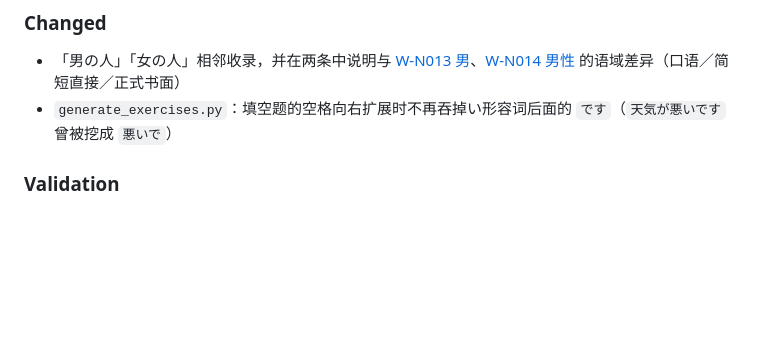
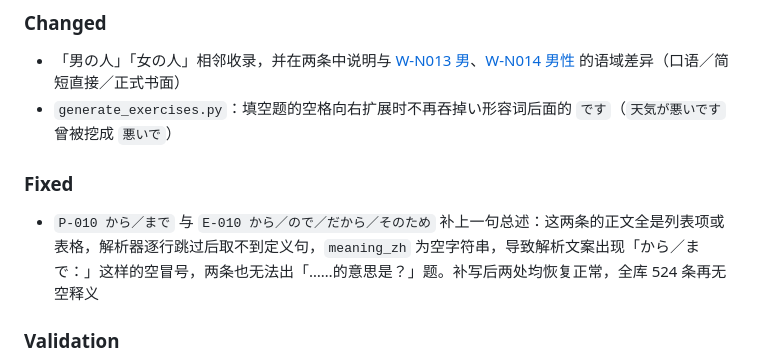
Before and after one commit to wenjunqu-ldn/japanese-handbook, a Markdown page: CHANGELOG.md, the part around the change. GitHub-like rendering; blank space fills up the shorter version.

```diff
--- a/CHANGELOG.md
+++ b/CHANGELOG.md
@@ -16,6 +16,9 @@
 ### Changed
 - 「男の人」「女の人」相邻收录，并在两条中说明与 [W-N013 男](handbook/05-Vocabulary.md#W-N013)、[W-N014 男性](handbook/05-Vocabulary.md#W-N014) 的语域差异（口语／简短直接／正式书面）
 - `generate_exercises.py`：填空题的空格向右扩展时不再吞掉い形容词后面的 `です`（`天気が悪いです` 曾被挖成 `悪いで`）
+
+### Fixed
+- `P-010 から／まで` 与 `E-010 から／ので／だから／そのため` 补上一句总述：这两条的正文全是列表项或表格，解析器逐行跳过后取不到定义句，`meaning_zh` 为空字符串，导致解析文案出现「から／まで：」这样的空冒号，两条也无法出「……的意思是？」题。补写后两处均恢复正常，全库 524 条再无空释义
 
 ### Validation
 - 与仓库现有全部条目逐条去重。笔记方已标出 13 处重复（おとな／おもいで／きもち／だいじ／ひどい／ちがう／いれます／つけます／はらいます／おくります／ころびます／はいります／ながら）与 2 处笔记内部重复（にがて、さいあく）
```
Also changed, not shown: handbook/03-Particles.md (+2 -0 lines), handbook/04-Expressions.md (+2 -0 lines).
